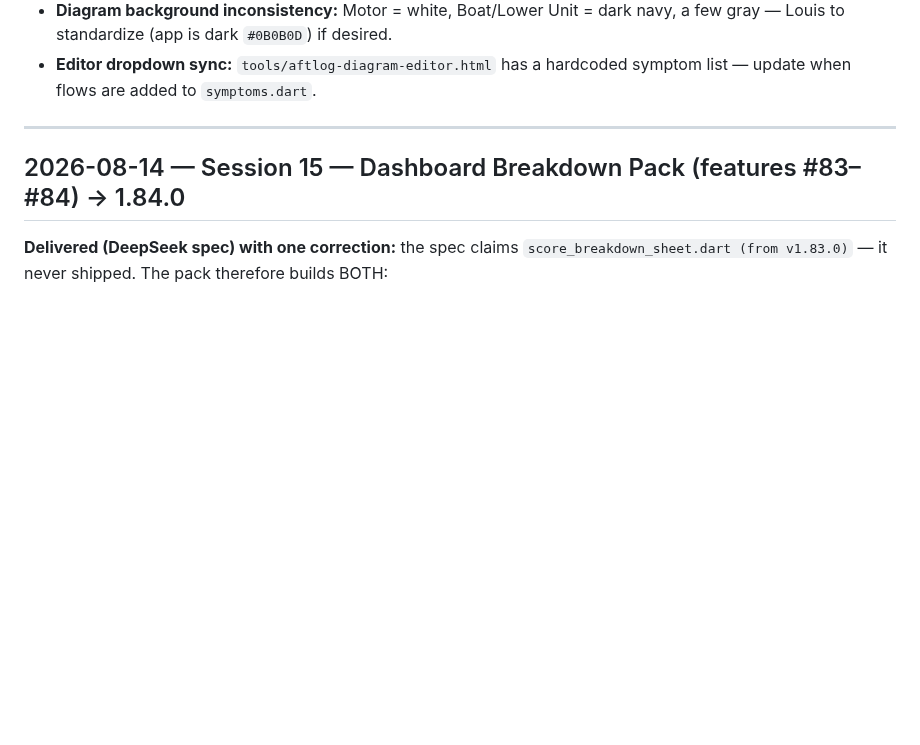
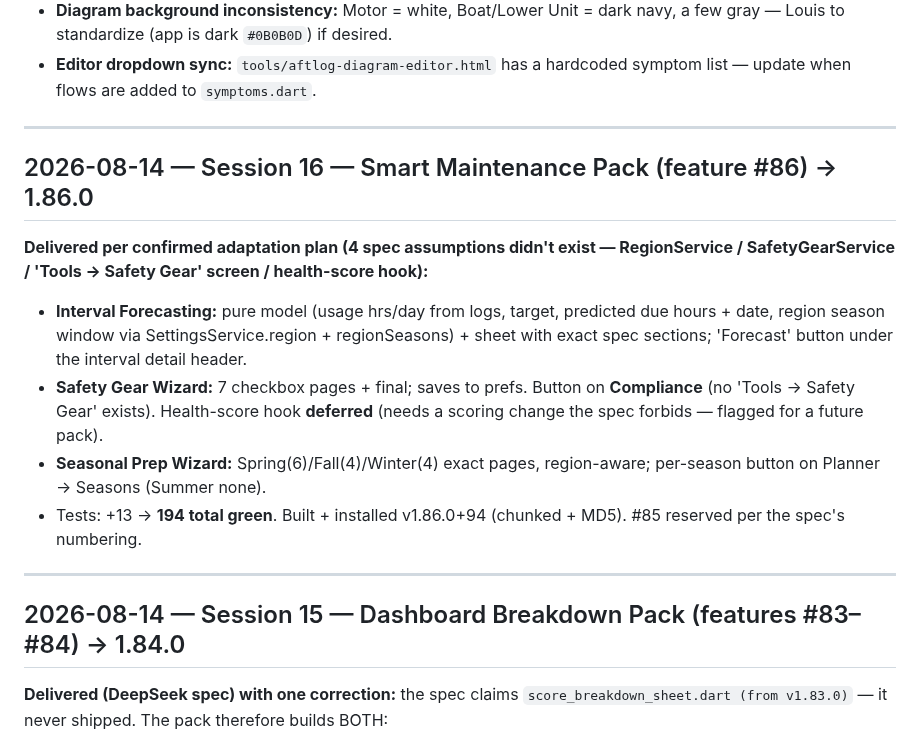
Before and after one commit to aftlog/aftlog-site, a Markdown page: AFTLOG-SESSION.md, the part around the change. GitHub-like rendering; blank space fills up the shorter version.

Commit message:
Session 16 log: smart maintenance pack (feature #86, 1.86.0)

```diff
--- a/AFTLOG-SESSION.md
+++ b/AFTLOG-SESSION.md
@@ -24,6 +24,16 @@
 - **Versioning (Decision #11 AMENDED 2026-08-13):** minor = number of shipped features per `FEATURES.md` (currently 50 → **1.50.0+40**). `./build.sh` = patch+1 (1.50.1+41) · `./build.sh --feature` = minor+1, patch→0 (1.51.0+41) — MUST be used for new features with FEATURES.md updated first. Release builds signed with aftlog-release.keystore. Never raw flutter build.
 - **Diagram background inconsistency:** Motor = white, Boat/Lower Unit = dark navy, a few gray — Louis to standardize (app is dark `#0B0B0D`) if desired.
 - **Editor dropdown sync:** `tools/aftlog-diagram-editor.html` has a hardcoded symptom list — update when flows are added to `symptoms.dart`.
+
+---
+
+## 2026-08-14 — Session 16 — Smart Maintenance Pack (feature #86) → 1.86.0
+
+**Delivered per confirmed adaptation plan (4 spec assumptions didn't exist — RegionService / SafetyGearService / 'Tools → Safety Gear' screen / health-score hook):**
+- **Interval Forecasting:** pure model (usage hrs/day from logs, target, predicted due hours + date, region season window via SettingsService.region + regionSeasons) + sheet with exact spec sections; 'Forecast' button under the interval detail header.
+- **Safety Gear Wizard:** 7 checkbox pages + final; saves to prefs. Button on **Compliance** (no 'Tools → Safety Gear' exists). Health-score hook **deferred** (needs a scoring change the spec forbids — flagged for a future pack).
+- **Seasonal Prep Wizard:** Spring(6)/Fall(4)/Winter(4) exact pages, region-aware; per-season button on Planner → Seasons (Summer none).
+- Tests: +13 → **194 total green**. Built + installed v1.86.0+94 (chunked + MD5). #85 reserved per the spec's numbering.
 
 ---
 
```
